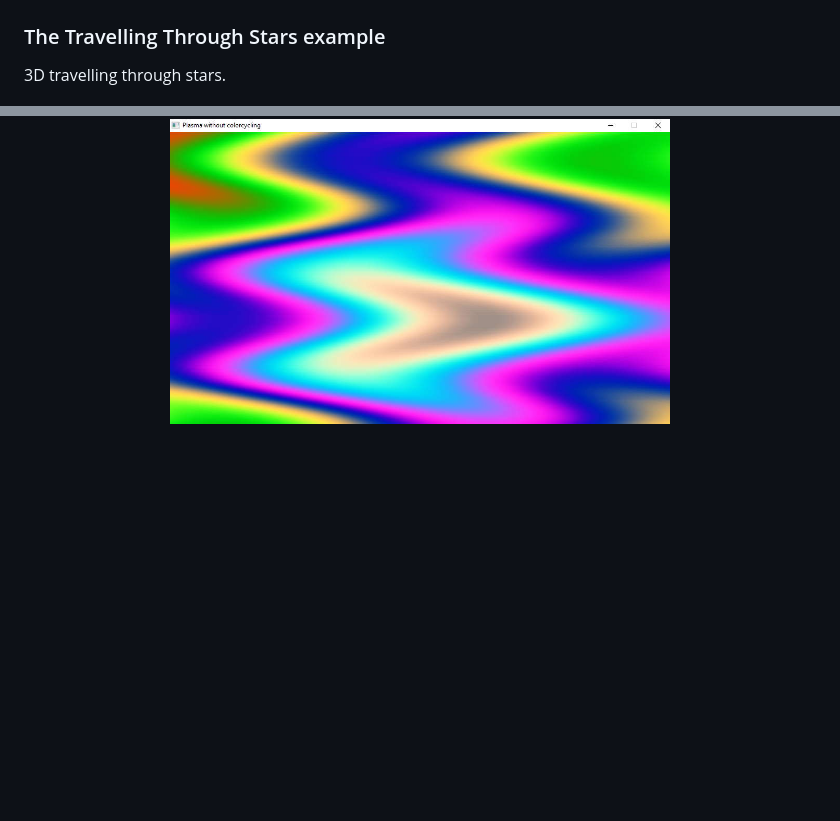
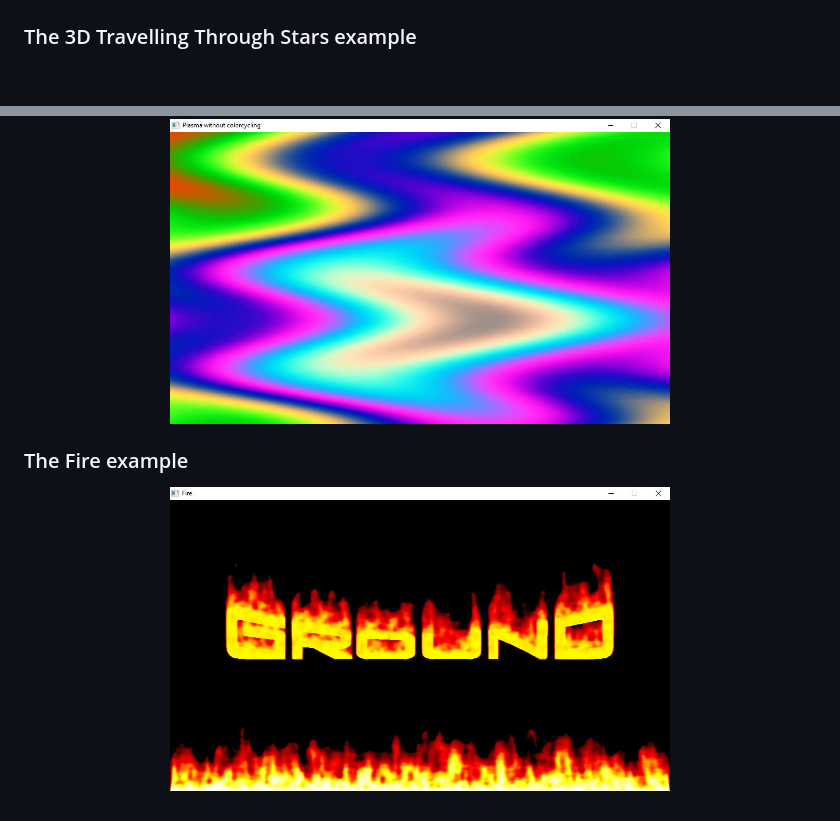
Before and after one commit to ReneOlsthoorn/Ground, a Markdown page: README.md, 2 parts joined by grey strips. Drawn GitHub-style; pictures changed too: Resources/Ground_Fire.jpg (added); blank space fills up the shorter version.

Commit message:
Fire effect added

```diff
--- a/README.md
+++ b/README.md
@@ -275,8 +275,7 @@ There is also an example which interfaces with the Chipmunk Physics engine. Chec
 <img src="https://github.com/ReneOlsthoorn/Ground/blob/master/Resources/Ground_Chipmunk_tennis.jpg?raw=true" width="500" />
 </p>
 
-### The Travelling Through Stars example
-3D travelling through stars.
+### The 3D Travelling Through Stars example
 <p align="center">
 <img src="https://github.com/ReneOlsthoorn/Ground/blob/master/Resources/Ground_Stars.png?raw=true" width="500" />
 </p>
@@ -285,3 +284,8 @@ There is also an example which interfaces with the Chipmunk Physics engine. Chec
 <p align="center">
 <img src="https://github.com/ReneOlsthoorn/Ground/blob/master/Resources/Ground_plasma_non_colorcycling.jpg?raw=true" width="500" />
 </p>
+
+### The Fire example
+<p align="center">
+<img src="https://github.com/ReneOlsthoorn/Ground/blob/master/Resources/Ground_Fire.jpg?raw=true" width="500" />
+</p>
```
Also changed, not shown: 15 other files.
